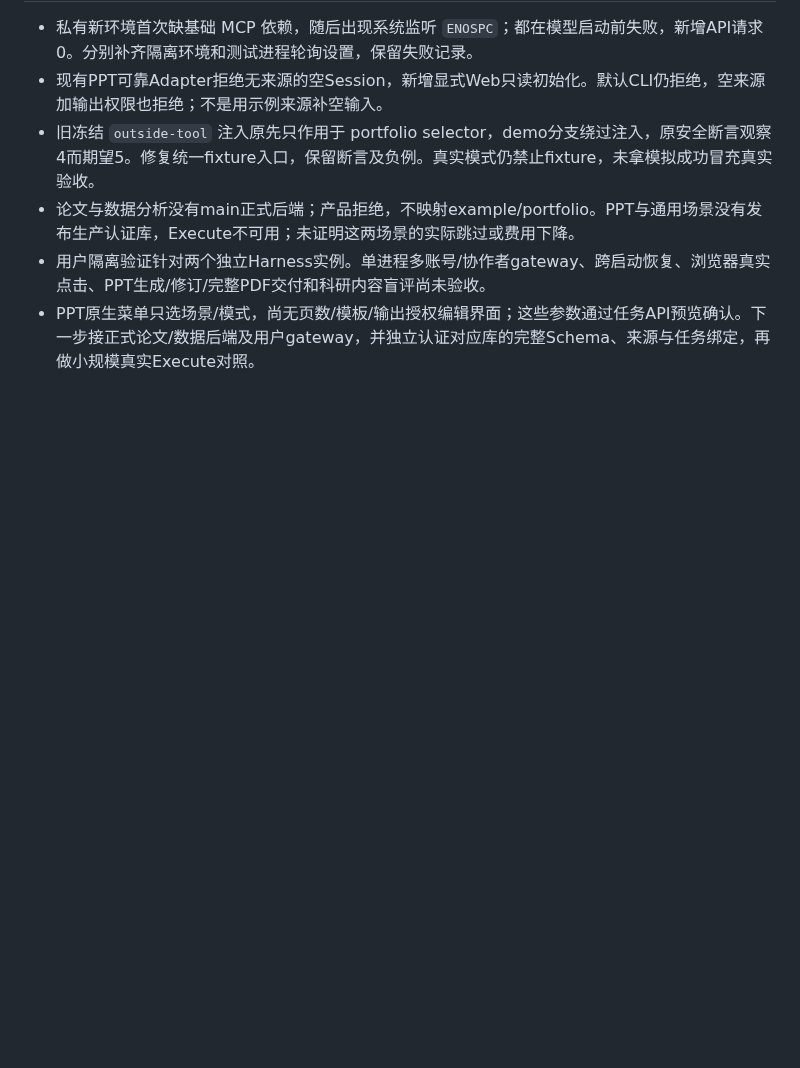
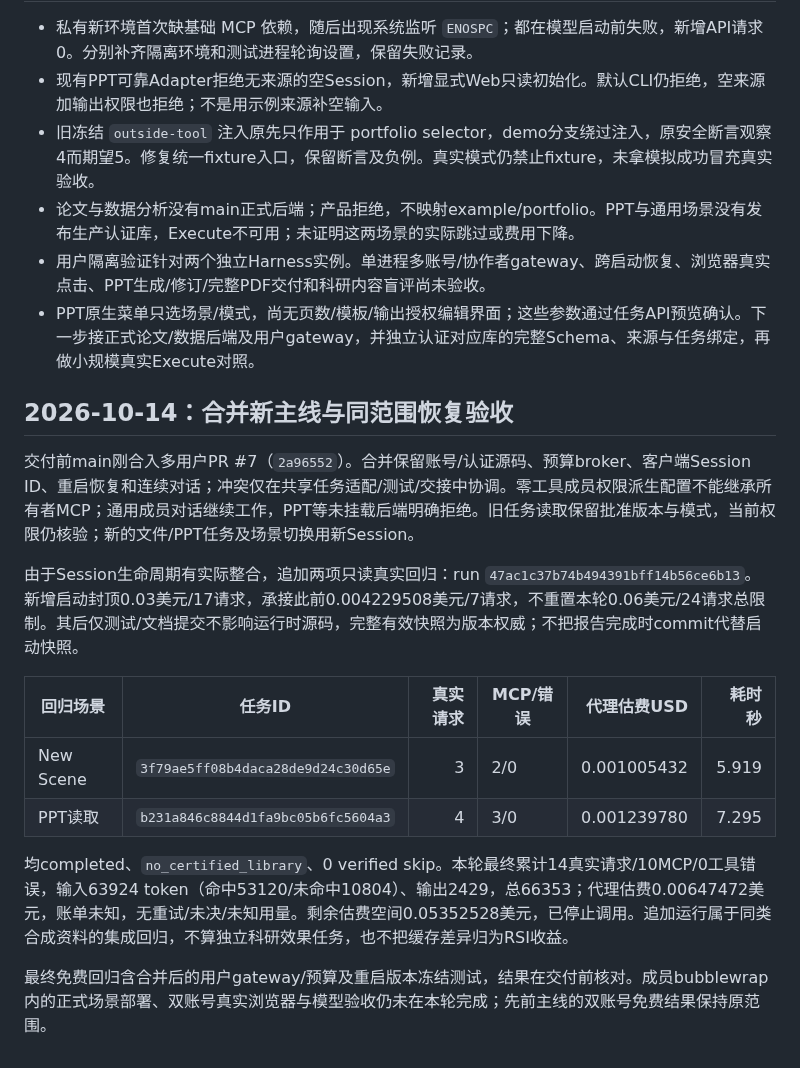
Before and after one commit to jingyio/DeepSeek-Harless, a Markdown page: docs/experiments/harless-scenes-runtime-20261013-v1.md, the part around the change. Rendered like a GitHub page; blank space fills up the shorter version.

```diff
--- a/docs/experiments/harless-scenes-runtime-20261013-v1.md
+++ b/docs/experiments/harless-scenes-runtime-20261013-v1.md
@@ -54,3 +54,19 @@ npm run web:scenes:check -- --real-model
 - 论文与数据分析没有main正式后端；产品拒绝，不映射example/portfolio。PPT与通用场景没有发布生产认证库，Execute不可用；未证明这两场景的实际跳过或费用下降。
 - 用户隔离验证针对两个独立Harness实例。单进程多账号/协作者gateway、跨启动恢复、浏览器真实点击、PPT生成/修订/完整PDF交付和科研内容盲评尚未验收。
 - PPT原生菜单只选场景/模式，尚无页数/模板/输出授权编辑界面；这些参数通过任务API预览确认。下一步接正式论文/数据后端及用户gateway，并独立认证对应库的完整Schema、来源与任务绑定，再做小规模真实Execute对照。
+
+
+## 2026-10-14：合并新主线与同范围恢复验收
+
+交付前main刚合入多用户PR #7（`2a96552`）。合并保留账号/认证源码、预算broker、客户端Session ID、重启恢复和连续对话；冲突仅在共享任务适配/测试/交接中协调。零工具成员权限派生配置不能继承所有者MCP；通用成员对话继续工作，PPT等未挂载后端明确拒绝。旧任务读取保留批准版本与模式，当前权限仍核验；新的文件/PPT任务及场景切换用新Session。
+
+由于Session生命周期有实际整合，追加两项只读真实回归：run `47ac1c37b74b494391bff14b56ce6b13`。新增启动封顶0.03美元/17请求，承接此前0.004229508美元/7请求，不重置本轮0.06美元/24请求总限制。其后仅测试/文档提交不影响运行时源码，完整有效快照为版本权威；不把报告完成时commit代替启动快照。
+
+| 回归场景 | 任务ID | 真实请求 | MCP/错误 | 代理估费USD | 耗时秒 |
+| --- | --- | ---: | --- | ---: | ---: |
+| New Scene | `3f79ae5ff08b4daca28de9d24c30d65e` | 3 | 2/0 | 0.001005432 | 5.919 |
+| PPT读取 | `b231a846c8844d1fa9bc05b6fc5604a3` | 4 | 3/0 | 0.001239780 | 7.295 |
+
+均completed、`no_certified_library`、0 verified skip。本轮最终累计14真实请求/10MCP/0工具错误，输入63924 token（命中53120/未命中10804）、输出2429，总66353；代理估费0.00647472美元，账单未知，无重试/未决/未知用量。剩余估费空间0.05352528美元，已停止调用。追加运行属于同类合成资料的集成回归，不算独立科研效果任务，也不把缓存差异归为RSI收益。
+
+最终免费回归含合并后的用户gateway/预算及重启版本冻结测试，结果在交付前核对。成员bubblewrap内的正式场景部署、双账号真实浏览器与模型验收仍未在本轮完成；先前主线的双账号免费结果保持原范围。
```
Also changed, not shown: docs/handoffs/main.md (+5 -5 lines), docs/harless-controls.md (+2 -2 lines).
